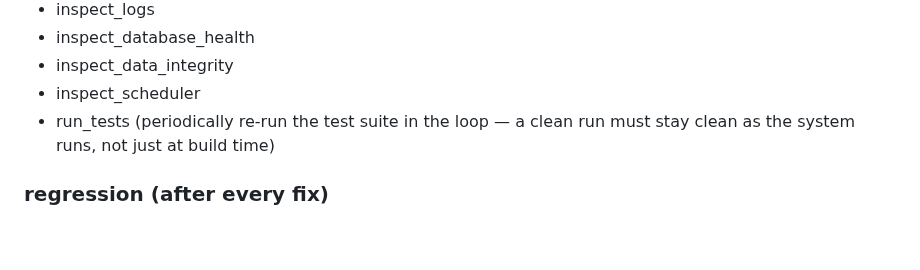
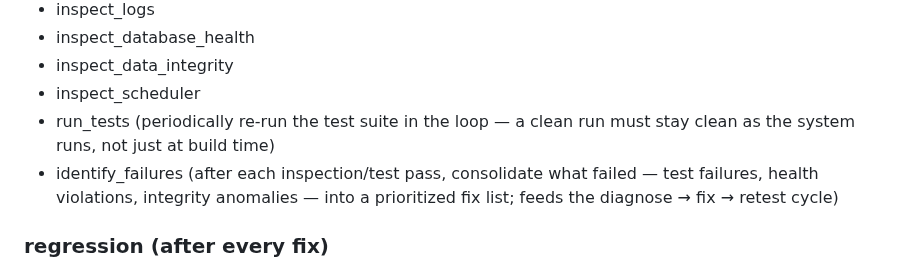
Before and after one commit to abwarren/RoulCollector448, a Markdown page: docs/deep-pattern-mining-spec.md, the part around the change. GitHub-like rendering; blank space fills up the shorter version.

Commit message:
docs: continuous_loop — add identify_failures

```diff
--- a/docs/deep-pattern-mining-spec.md
+++ b/docs/deep-pattern-mining-spec.md
@@ -839,6 +839,9 @@ steps (repeated indefinitely until the clean-run criteria hold):
 - inspect_scheduler
 - run_tests (periodically re-run the test suite in the loop — a clean
   run must stay clean as the system runs, not just at build time)
+- identify_failures (after each inspection/test pass, consolidate what
+  failed — test failures, health violations, integrity anomalies — into
+  a prioritized fix list; feeds the diagnose → fix → retest cycle)
 
 ### regression (after every fix)
 - rerun_failed_test
```
